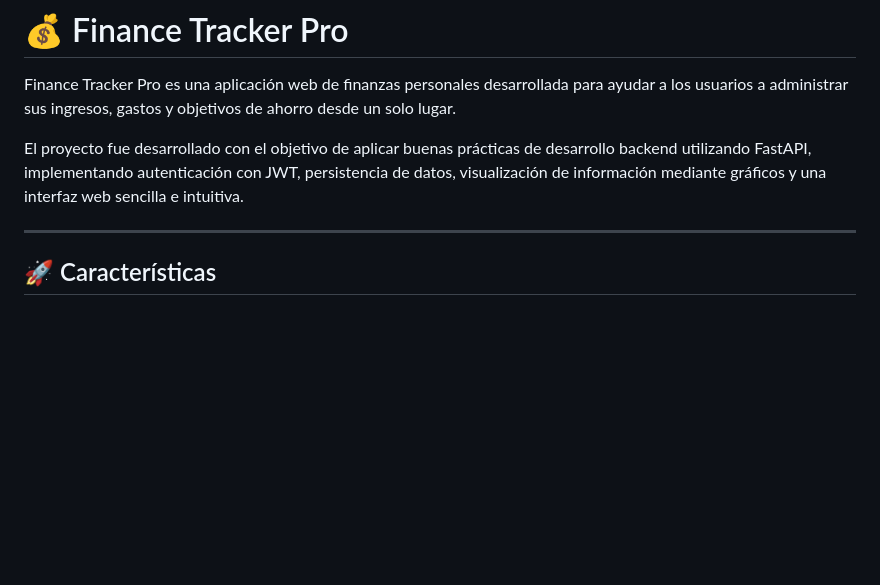
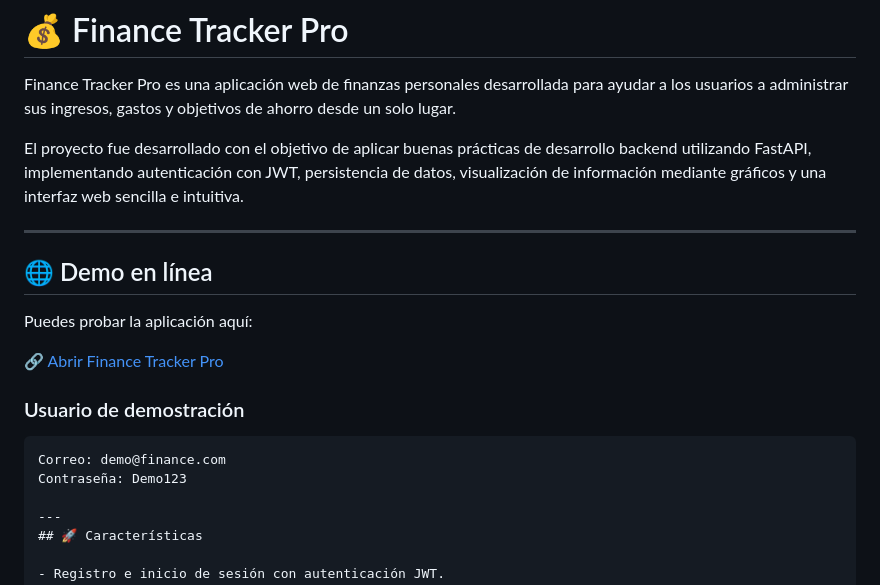
Before and after one commit to SainouP/finance-tracker-pro, a Markdown page: README.md, the part around the change. Rendered like a GitHub page; blank space fills up the shorter version.

Commit message:
docs: add live demo links

````diff
--- a/README.md
+++ b/README.md
@@ -5,7 +5,19 @@ Finance Tracker Pro es una aplicación web de finanzas personales desarrollada p
 El proyecto fue desarrollado con el objetivo de aplicar buenas prácticas de desarrollo backend utilizando FastAPI, implementando autenticación con JWT, persistencia de datos, visualización de información mediante gráficos y una interfaz web sencilla e intuitiva.
 
 ---
+## 🌐 Demo en línea
 
+Puedes probar la aplicación aquí:
+
+🔗 [Abrir Finance Tracker Pro](https://finance-tracker-pro-q5z9.onrender.com)
+
+### Usuario de demostración
+
+```text
+Correo: demo@finance.com
+Contraseña: Demo123
+
+---
 ## 🚀 Características
 
 - Registro e inicio de sesión con autenticación JWT.
````
